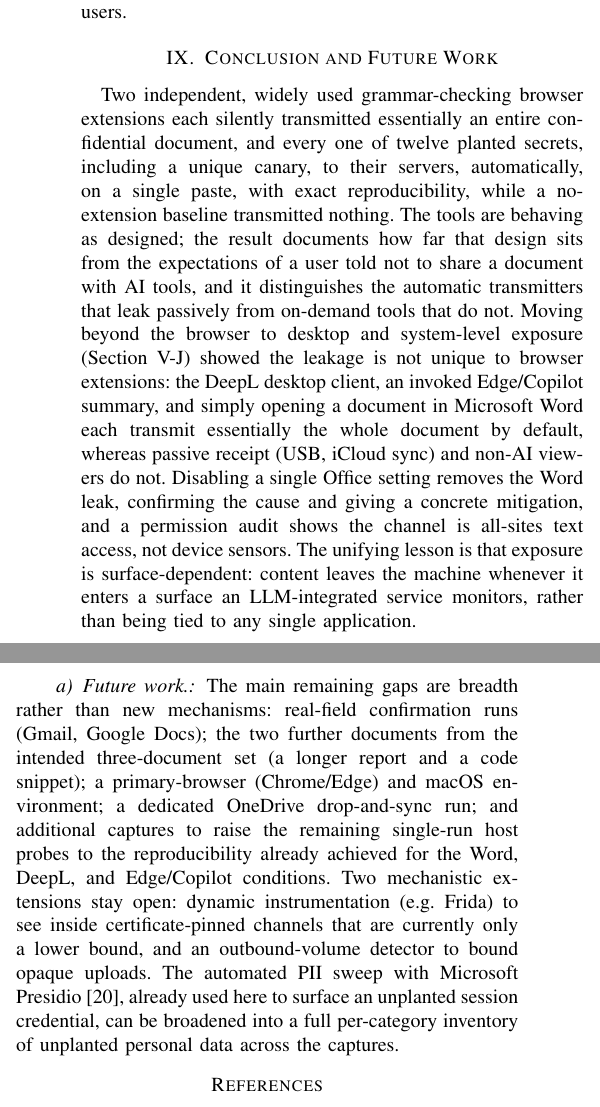
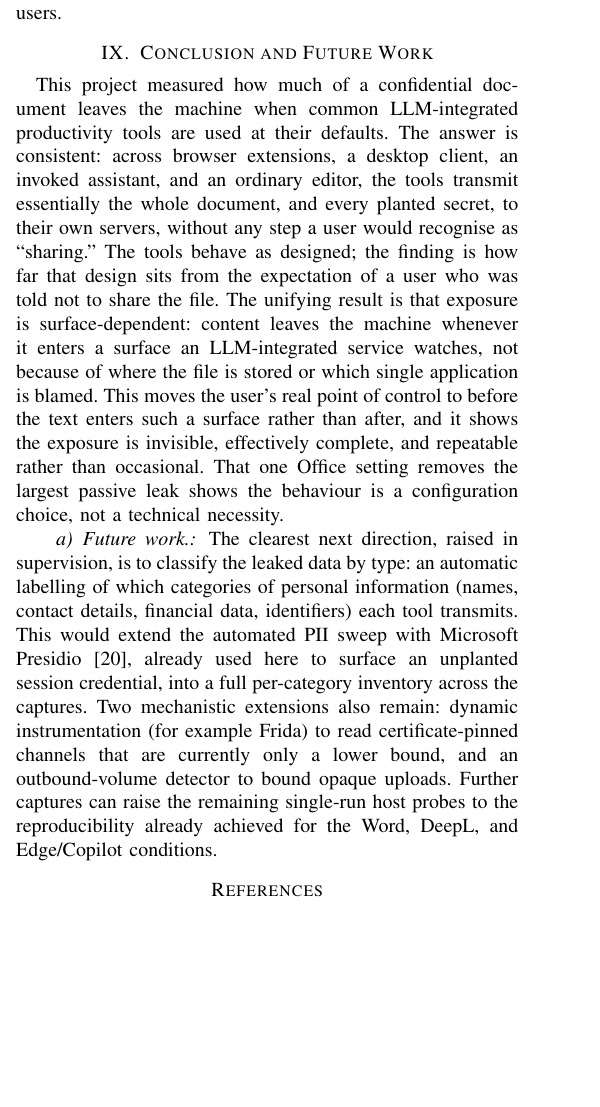
Before and after one commit to MarawanEldeib/privacy-analysis-research, a LaTeX paper (report/main.tex): two parts of the columns of page 9 of 12 before the commit and part of one column of page 9 of 12 after it, the two joined at a grey line, cut so that both start at the same text, the shorter picture padded with empty space. Compiled offline with pdfLaTeX.

Commit message:
Methodology: add host-phase subsection, 12-secret table, define pp, pinning footnote, simplify CI, code-availability, LanguageTool origin, drop Ctrl+V; rewrite Conclusion + Future Work (labelling direction)

```diff
--- a/report/main.tex
+++ b/report/main.tex
@@ -724,36 +771,30 @@ own machine; it does not attack the vendors' systems or other users.
 
 \section{Conclusion and Future Work}
 
-Two independent, widely used grammar-checking browser extensions each silently
-transmitted essentially an entire confidential document, and every one of twelve
-planted secrets, including a unique canary, to their servers, automatically, on a
-single paste, with exact reproducibility, while a no-extension baseline transmitted
-nothing. The tools are behaving as designed; the result documents how far that design
-sits from the expectations of a user told not to share a document with AI tools, and it
-distinguishes the automatic transmitters that leak passively from on-demand tools that
-do not. Moving beyond the browser to desktop and system-level exposure
-(Section~\ref{sec:action-spectrum}) showed the leakage is not unique to browser
-extensions: the DeepL desktop client, an invoked Edge/Copilot summary, and simply
-opening a document in Microsoft~Word each transmit essentially the whole document
-by default, whereas passive receipt (USB, iCloud sync) and non-AI viewers do not.
-Disabling a single Office setting removes the Word leak, confirming the cause and giving a
-concrete mitigation, and a permission audit shows the channel is all-sites text access,
-not device sensors. The unifying lesson is that exposure is surface-dependent: content
-leaves the machine whenever it enters a surface an LLM-integrated service monitors, rather
-than being tied to any single application.
+This project measured how much of a confidential document leaves the machine when common
+LLM-integrated productivity tools are used at their defaults. The answer is consistent:
+across browser extensions, a desktop client, an invoked assistant, and an ordinary editor,
+the tools transmit essentially the whole document, and every planted secret, to their own
+servers, without any step a user would recognise as ``sharing.'' The tools behave as
+designed; the finding is how far that design sits from the expectation of a user who was
+told not to share the file. The unifying result is that exposure is surface-dependent:
+content leaves the machine whenever it enters a surface an LLM-integrated service watches,
+not because of where the file is stored or which single application is blamed. This moves
+the user's real point of control to before the text enters such a surface rather than
+after, and it shows the exposure is invisible, effectively complete, and repeatable rather
+than occasional. That one Office setting removes the largest passive leak shows the
+behaviour is a configuration choice, not a technical necessity.
 
-\paragraph{Future work.} The main remaining gaps are breadth rather than new mechanisms:
-real-field confirmation runs (Gmail, Google~Docs); the two further documents from the
-intended three-document set (a longer report and a code snippet); a primary-browser
-(Chrome/Edge) and macOS environment; a dedicated OneDrive drop-and-sync run; and
-additional captures to raise the remaining single-run host probes to the reproducibility
-already achieved for the Word, DeepL, and Edge/Copilot conditions. Two mechanistic
-extensions stay open: dynamic instrumentation (e.g.\ Frida) to see inside
-certificate-pinned channels that are currently only a lower bound, and an outbound-volume
-detector to bound opaque uploads. The automated PII sweep with Microsoft
-Presidio~\citep{microsoft2018presidio}, already used here to surface an unplanted session
-credential, can be broadened into a full per-category inventory of unplanted personal
-data across the captures.
+\paragraph{Future work.} The clearest next direction, raised in supervision, is to
+classify the leaked data by type: an automatic labelling of which categories of personal
+information (names, contact details, financial data, identifiers) each tool transmits. This
+would extend the automated PII sweep with Microsoft Presidio~\citep{microsoft2018presidio},
+already used here to surface an unplanted session credential, into a full per-category
+inventory across the captures. Two mechanistic extensions also remain: dynamic
+instrumentation (for example Frida) to read certificate-pinned channels that are currently
+only a lower bound, and an outbound-volume detector to bound opaque uploads. Further
+captures can raise the remaining single-run host probes to the reproducibility already
+achieved for the Word, DeepL, and Edge/Copilot conditions.
 
 \bibliographystyle{plainnat}
 \bibliography{refs}
```
Also changed, not shown: report/main.pdf, report/main.tex (85 more changed lines).
